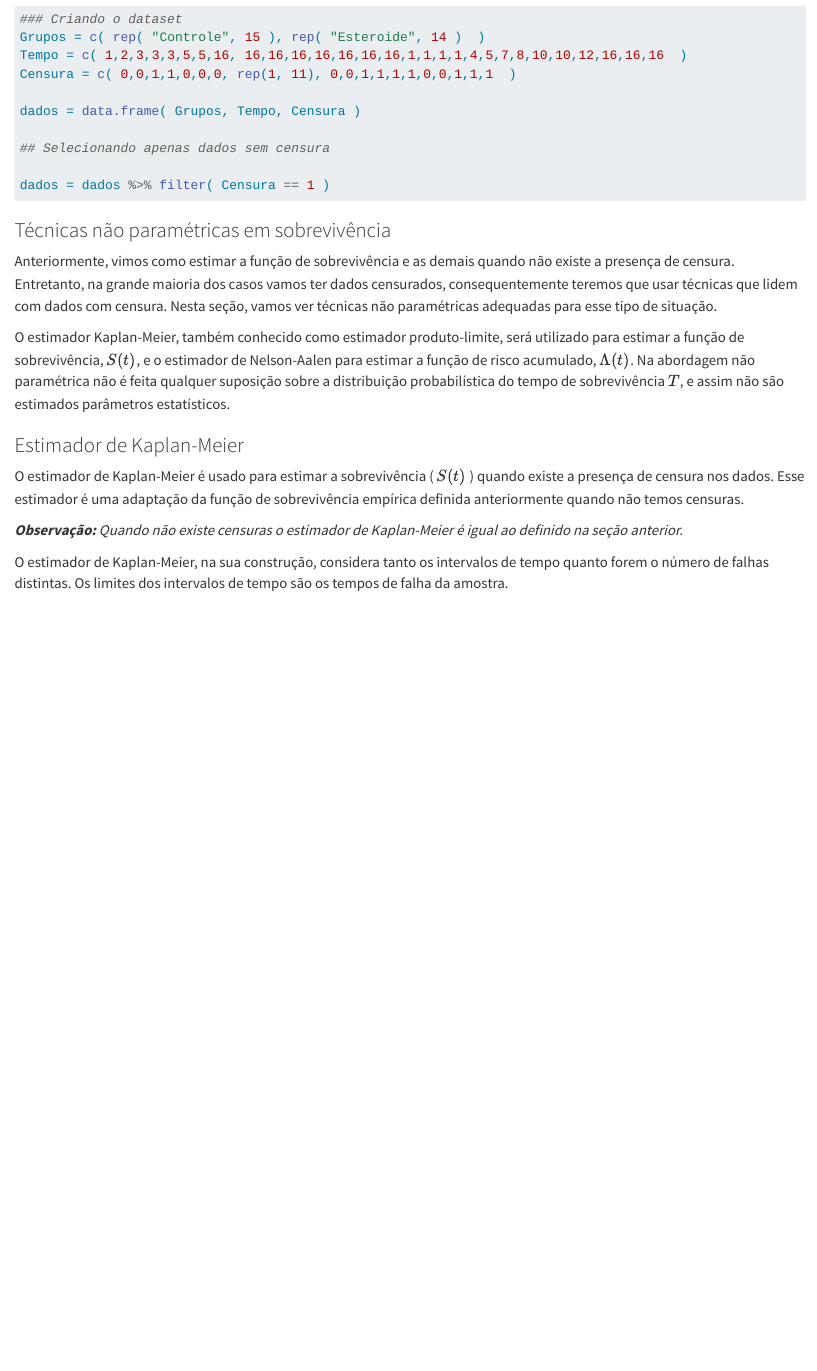
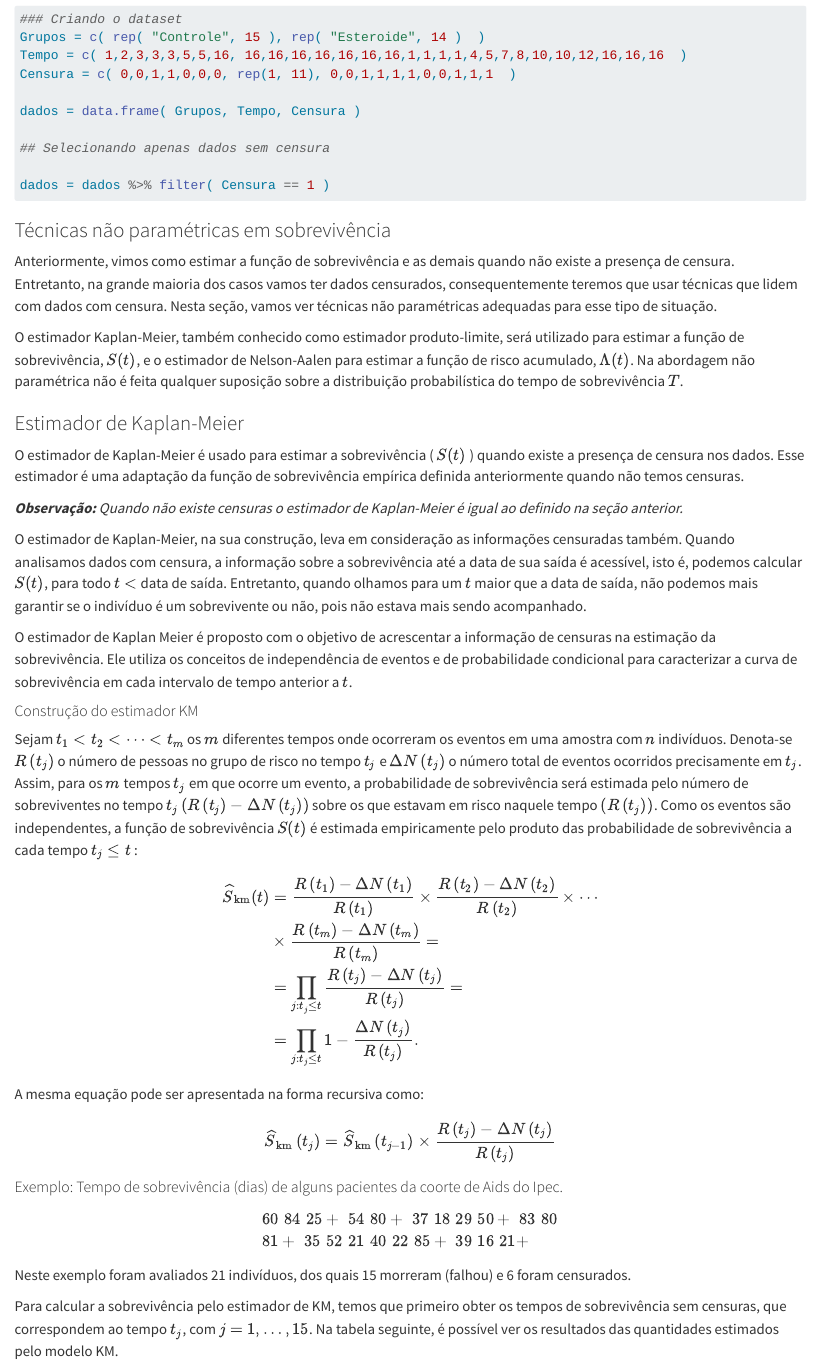
Before and after one commit to pedroallmeiida/Analise_sobrevivencia, a Quarto document (analise_sobrevivencia.qmd): the page in a window 1100 px wide, from 8090 px down. Rendered offline with R 4.5, knitr and Pandoc in place of Quarto, with nearby package versions.

Commit message:
Add files via upload
atualizacao

````diff
--- a/analise_sobrevivencia.qmd
+++ b/analise_sobrevivencia.qmd
@@ -335,7 +335,7 @@ dados = dados %>% filter( Censura == 1 )
 
 Anteriormente, vimos como estimar a função de sobrevivência e as demais quando não existe a presença de censura. Entretanto, na grande maioria dos casos vamos ter dados censurados, consequentemente teremos que usar técnicas que lidem com dados com censura. Nesta seção, vamos ver técnicas não paramétricas adequadas para esse tipo de situação.
 
-O estimador Kaplan-Meier, também conhecido como estimador produto-limite, será utilizado para estimar a função de sobrevivência, $S(t)$, e o estimador de Nelson-Aalen para estimar a função de risco acumulado, $\Lambda(t)$. Na abordagem não paramétrica não é feita qualquer suposição sobre a distribuição probabilística do tempo de sobrevivência $T$, e assim não são estimados parâmetros estatísticos.
+O estimador Kaplan-Meier, também conhecido como estimador produto-limite, será utilizado para estimar a função de sobrevivência, $S(t)$, e o estimador de Nelson-Aalen para estimar a função de risco acumulado, $\Lambda(t)$. Na abordagem não paramétrica não é feita qualquer suposição sobre a distribuição probabilística do tempo de sobrevivência $T$.
 
 ### Estimador de Kaplan-Meier
 
@@ -343,4 +343,37 @@ O estimador de Kaplan-Meier é usado para estimar a sobrevivência ( $S(t)$ ) qu
 
 ***Observação:** Quando não existe censuras o estimador de Kaplan-Meier é igual ao definido na seção anterior.*
 
-O estimador de Kaplan-Meier, na sua construção, considera tanto os intervalos de tempo quanto forem o número de falhas distintas. Os limites dos intervalos de tempo são os tempos de falha da amostra.
+O estimador de Kaplan-Meier, na sua construção, leva em consideração as informações censuradas também. Quando analisamos dados com censura, a informação sobre a sobrevivência até a data de sua saída é acessível, isto é, podemos calcular $S(t)$, para todo $t <$ data de saída. Entretanto, quando olhamos para um $t$ maior que a data de saída, não podemos mais garantir se o indivíduo é um sobrevivente ou não, pois não estava mais sendo acompanhado.
+
+O estimador de Kaplan Meier é proposto com o objetivo de acrescentar a informação de censuras na estimação da sobrevivência. Ele utiliza os conceitos de independência de eventos e de probabilidade condicional para caracterizar a curva de sobrevivência em cada intervalo de tempo anterior a $t$.
+
+#### Construção do estimador KM
+
+Sejam $t_1<t_2<\cdots<t_m$ os $m$ diferentes tempos onde ocorreram os eventos em uma amostra com $n$ indivíduos. Denota-se $R\left(t_j\right)$ o número de pessoas no grupo de risco no tempo $t_j$ e $\Delta N\left(t_j\right)$ o número total de eventos ocorridos precisamente em $t_j$. Assim, para os $m$ tempos $t_j$ em que ocorre um evento, a probabilidade de sobrevivência será estimada pelo número de sobreviventes no tempo $t_j\left(R\left(t_j\right)-\Delta N\left(t_j\right)\right)$ sobre os que estavam em risco naquele tempo $\left(R\left(t_j\right)\right)$. Como os eventos são independentes, a função de sobrevivência $S(t)$ é estimada empiricamente pelo produto das probabilidade de sobrevivência a cada tempo $t_j \leq t$ :
+
+$$
+\begin{aligned}\widehat{S}_{\mathrm{km}}(t) &=\frac{R\left(t_1\right)-\Delta N\left(t_1\right)}{R\left(t_1\right)} \times \frac{R\left(t_2\right)-\Delta N\left(t_2\right)}{R\left(t_2\right)} \times \cdots \\& \times \frac{R\left(t_m\right)-\Delta N\left(t_m\right)}{R\left(t_m\right)}=\\&=\prod_{j: t_j \leq t} \frac{R\left(t_j\right)-\Delta N\left(t_j\right)}{R\left(t_j\right)}=\\&=\prod_{j: t_j \leq t} 1-\frac{\Delta N\left(t_j\right)}{R\left(t_j\right)} .\end{aligned}
+$$
+
+A mesma equação pode ser apresentada na forma recursiva como:
+
+$$
+\widehat{S}_{\mathrm{km}}\left(t_j\right)=\widehat{S}_{\mathrm{km}}\left(t_{j-1}\right) \times \frac{R\left(t_j\right)-\Delta N\left(t_j\right)}{R\left(t_j\right)}
+$$
+
+#### Exemplo: Tempo de sobrevivência (dias) de alguns pacientes da coorte de Aids do Ipec.
+
+$$
+\begin{aligned}&60 \,\, 84 \,\, 25+\,\, 54 \,\, 80+ \,\, 37\,\,18 \,\, 29\,\, 50+\,\, 83 \,\, 80 \\&81+ \,\,35\,\,52\,\,21\,\,40\,\,22\,\,85+\,\,39\,\,16\,\,21+\end{aligned}
+$$Neste exemplo foram avaliados 21 indivíduos, dos quais 15 morreram (falhou) e 6 foram censurados.
+
+Para calcular a sobrevivência pelo estimador de KM, temos que primeiro obter os tempos de sobrevivência sem censuras, que correspondem ao tempo $t_j$, com $j = 1, \ldots, 15$. Na tabela seguinte, é possível ver os resultados das quantidades estimados pelo modelo KM.
+
+Tab: Estimacão de sobrevivência por Kaplan-Meier\
+$$
+\begin{array}{cccrr}\hline t_j & R(t) & \Delta N(t) & \widehat{S}_{\mathrm{km}}(t)=\prod_{t_j \leq t} \frac{R\left(t_j\right)-\Delta N\left(t_j\right)}{R\left(t_j\right)} \\\hline 16 & 21 & 1 & \left(\frac{21-1}{21}\right)=0,9524 \\18 & 20 & 1 & 0,9524 \times\left(\frac{20-1}{20}\right)=0,9048 \\21 & 19 & 1 & 0,9048 \times\left(\frac{19-1}{19}\right)=0,8571 \\22 & 17 & 1 & 0,8571 \times\left(\frac{17-1}{17}\right)=0,8067 \\29 & 15 & 1 & 0,8067 \times\left(\frac{15-1}{15}\right)=0,7529 \\35 & 14 & 1 & 0,7529 \times\left(\frac{14-1}{14}\right)=0,6992 \\37 & 13 & 1 & 0,6992 \times\left(\frac{13-1}{13}\right)=0,6454 \\39 & 12 & 1 & 0,6454 \times\left(\frac{12-1}{12}\right)=0,5916 \\40 & 11 & 1 & 0,5916 \times\left(\frac{11-1}{11}\right)=0,5378 \\52 & 9 & 1 & 0,5378 \times\left(\frac{9-1}{9}\right)=0,4781 \\54 & 8 & 1 & 0,4781 \times\left(\frac{8-1}{8}\right)=0,4183 \\60 & 7 & 1 & 0,4183 \times\left(\frac{7-1}{7}\right)=0,3585 \\80 & 6 & 1 & 0,3585 \times\left(\frac{6-1}{6}\right)=0,2988 \\83 & 3 & 1 & 0,2988 \times\left(\frac{3-1}{3}\right)=0,1992 \\84 & 2 & 1 & 0,1992 \times\left(\frac{2-1}{2}\right)=0,0996 \\\hline\end{array}
+$$
+
+### Código R
+
+```{r}
````
Also changed, not shown: analise_sobrevivencia.html, analise_sobrevivencia.qmd (44 more changed lines).
